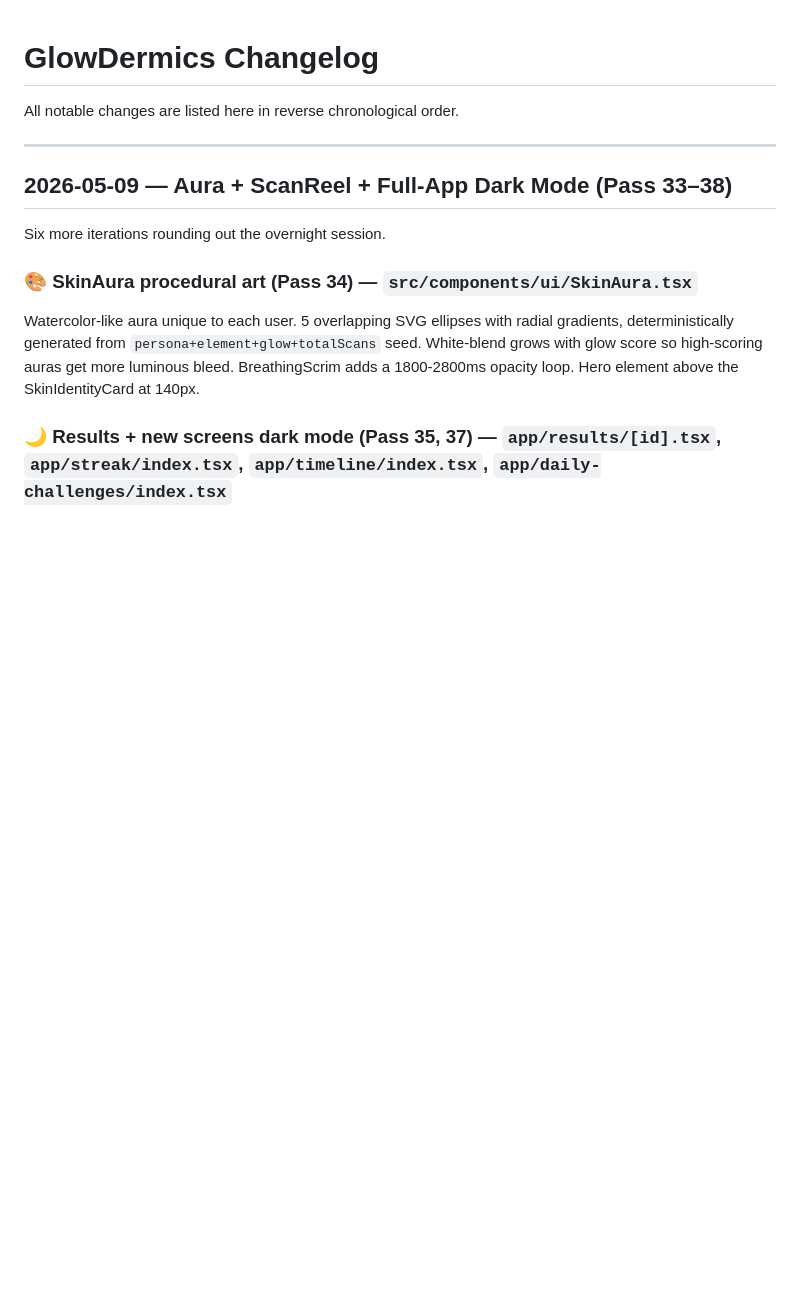
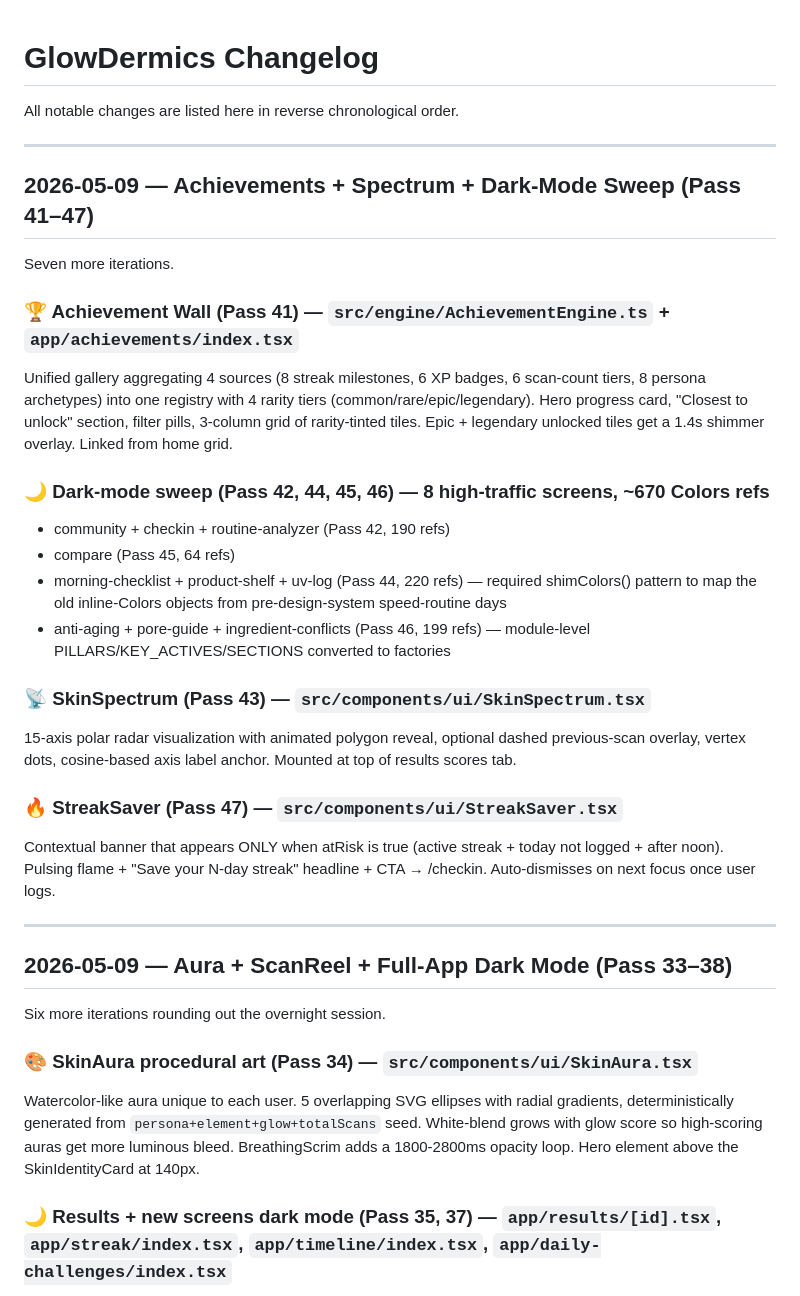
Before and after one commit to svaka2000/GlowDermics, a Markdown page: CHANGELOG.md, the part around the change. GitHub-like rendering; blank space fills up the shorter version.

Commit message:
docs: CHANGELOG entry for Pass 41-47 + progress memory updated
CHANGELOG.md: new section covering iters 41 (Achievement Wall), 42+44+45+46 (8 screens dark-mode sweep, ~670 refs), 43 (SkinSpectrum radar), 47 (StreakSaver banner).

Iter 48 of overnight build.

Co-Authored-By: Claude Opus 4.7 (1M context) <noreply@anthropic.com>

```diff
--- a/CHANGELOG.md
+++ b/CHANGELOG.md
@@ -1,6 +1,27 @@
 # GlowDermics Changelog
 
 All notable changes are listed here in reverse chronological order.
+
+---
+
+## 2026-05-09 — Achievements + Spectrum + Dark-Mode Sweep (Pass 41–47)
+
+Seven more iterations.
+
+### 🏆 Achievement Wall (Pass 41) — `src/engine/AchievementEngine.ts` + `app/achievements/index.tsx`
+Unified gallery aggregating 4 sources (8 streak milestones, 6 XP badges, 6 scan-count tiers, 8 persona archetypes) into one registry with 4 rarity tiers (common/rare/epic/legendary). Hero progress card, "Closest to unlock" section, filter pills, 3-column grid of rarity-tinted tiles. Epic + legendary unlocked tiles get a 1.4s shimmer overlay. Linked from home grid.
+
+### 🌙 Dark-mode sweep (Pass 42, 44, 45, 46) — 8 high-traffic screens, ~670 Colors refs
+- community + checkin + routine-analyzer (Pass 42, 190 refs)
+- compare (Pass 45, 64 refs)
+- morning-checklist + product-shelf + uv-log (Pass 44, 220 refs) — required shimColors() pattern to map the old inline-Colors objects from pre-design-system speed-routine days
+- anti-aging + pore-guide + ingredient-conflicts (Pass 46, 199 refs) — module-level PILLARS/KEY_ACTIVES/SECTIONS converted to factories
+
+### 📡 SkinSpectrum (Pass 43) — `src/components/ui/SkinSpectrum.tsx`
+15-axis polar radar visualization with animated polygon reveal, optional dashed previous-scan overlay, vertex dots, cosine-based axis label anchor. Mounted at top of results scores tab.
+
+### 🔥 StreakSaver (Pass 47) — `src/components/ui/StreakSaver.tsx`
+Contextual banner that appears ONLY when atRisk is true (active streak + today not logged + after noon). Pulsing flame + "Save your N-day streak" headline + CTA → /checkin. Auto-dismisses on next focus once user logs.
 
 ---
 
```
